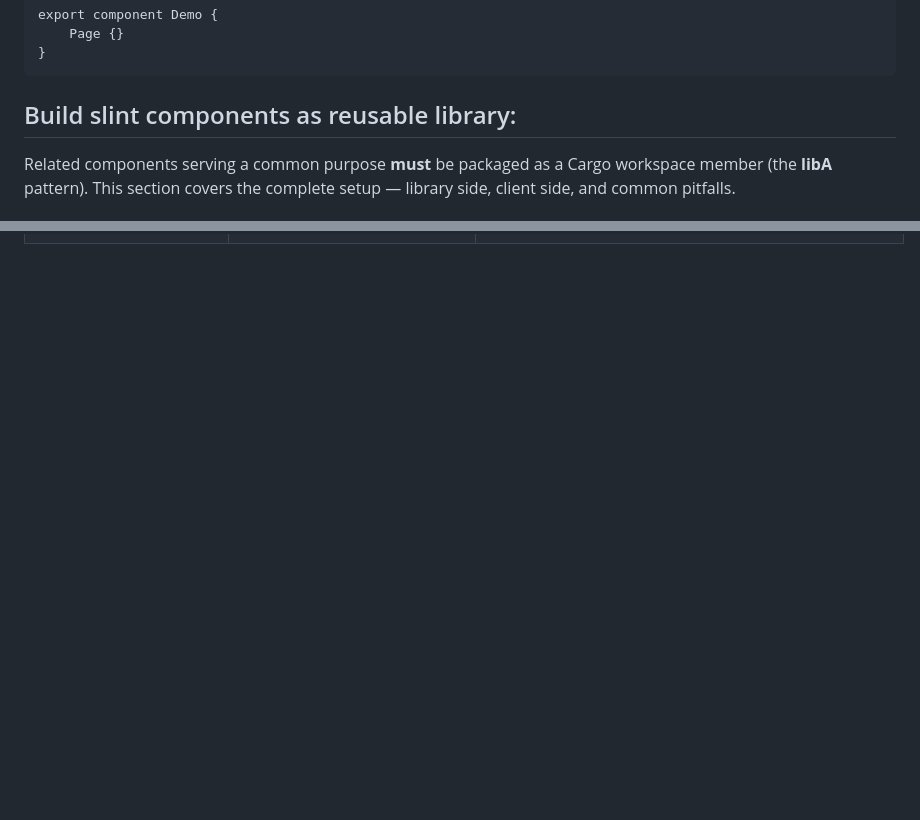
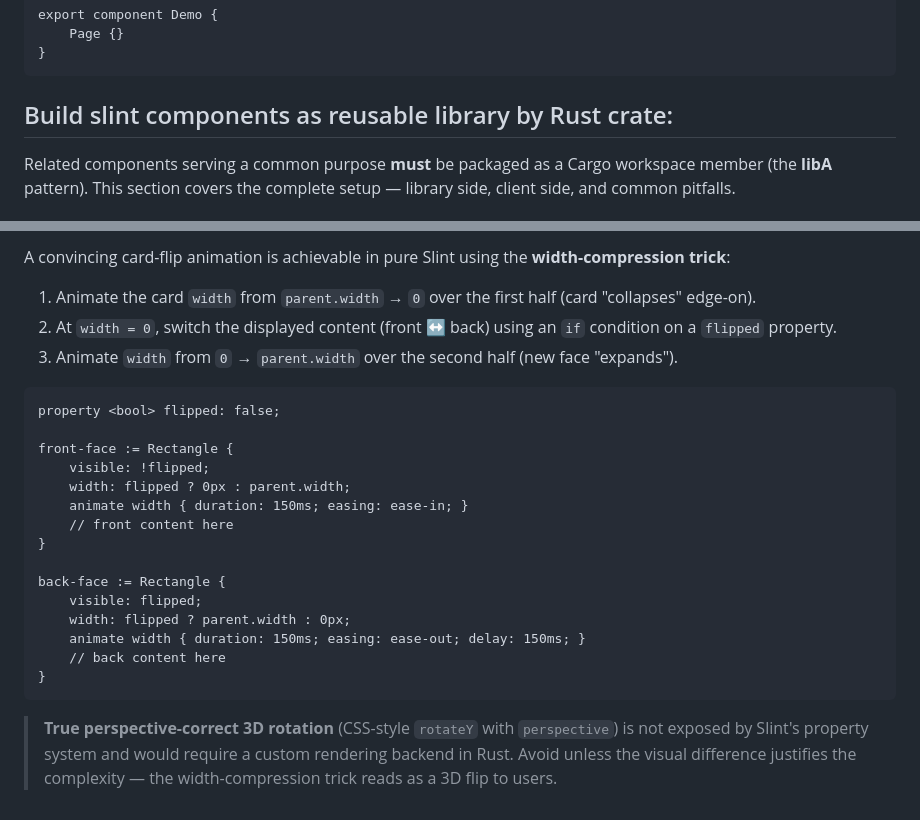
Before and after one commit to mnpham2101/JapaneseLearn, a Markdown page: .claude/rules/slint-code-style.md, 2 parts joined by grey strips. Rendered like a GitHub page; blank space fills up the shorter version.

````diff
--- a/.claude/rules/slint-code-style.md
+++ b/.claude/rules/slint-code-style.md
@@ -150,7 +150,7 @@ export component Demo {
 }
 ```
 
-## Build slint components as reusable library:
+## Build slint components as reusable library by Rust crate:
 
 Related components serving a common purpose **must** be packaged as a Cargo workspace member (the **libA** pattern). This section covers the complete setup — library side, client side, and common pitfalls.
 
@@ -300,0 +364,25 @@ After a successful build, confirm `init` is called by adding a `println!` to `in
+A convincing card-flip animation is achievable in pure Slint using the **width-compression trick**:
+
+1. Animate the card `width` from `parent.width` → `0` over the first half (card "collapses" edge-on).
+2. At `width = 0`, switch the displayed content (front ↔ back) using an `if` condition on a `flipped` property.
+3. Animate `width` from `0` → `parent.width` over the second half (new face "expands").
+
+```slint
+property <bool> flipped: false;
+
+front-face := Rectangle {
+    visible: !flipped;
+    width: flipped ? 0px : parent.width;
+    animate width { duration: 150ms; easing: ease-in; }
+    // front content here
+}
+
+back-face := Rectangle {
+    visible: flipped;
+    width: flipped ? parent.width : 0px;
+    animate width { duration: 150ms; easing: ease-out; delay: 150ms; }
+    // back content here
+}
+```
+
+> **True perspective-correct 3D rotation** (CSS-style `rotateY` with `perspective`) is not exposed by Slint's property system and would require a custom rendering backend in Rust. Avoid unless the visual difference justifies the complexity — the width-compression trick reads as a 3D flip to users.
````
Also changed, not shown: other parts of .claude/rules/slint-code-style.md (+63 -0 lines).
